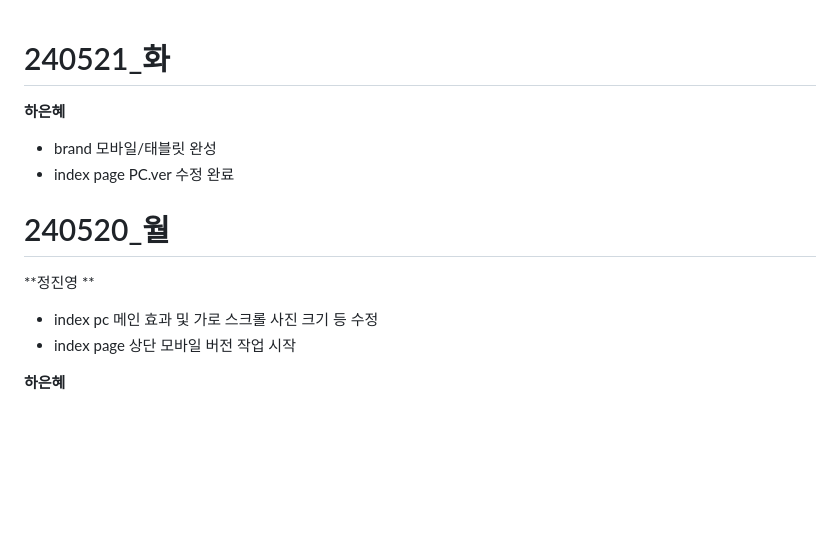
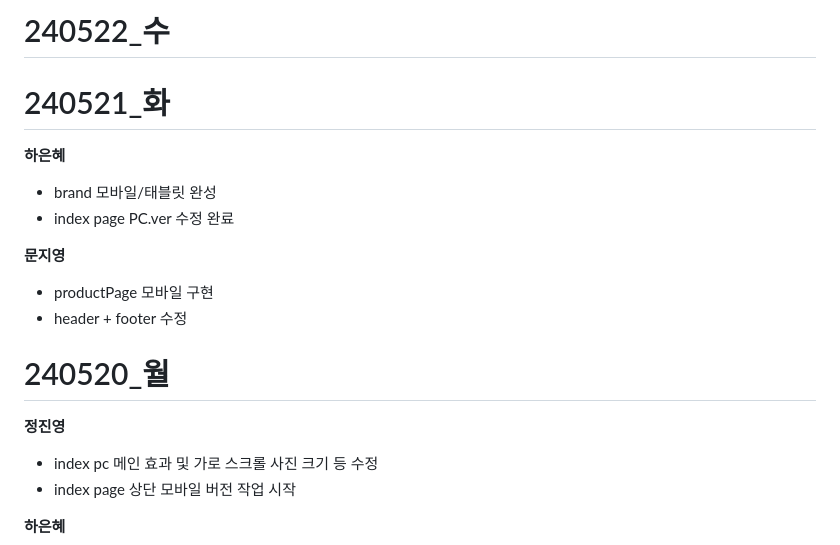
Before and after one commit to Javajo-Project/ADERERROR-PROJECT, a Markdown page: README.md, the part around the change. Rendered like a GitHub page; blank space fills up the shorter version.

Commit message:
240522-README-문지영

```diff
--- a/README.md
+++ b/README.md
@@ -1,10 +1,16 @@
+# 240522_수
+
 # 240521_화
 **하은혜**
 - brand 모바일/태블릿 완성
 - index page PC.ver 수정 완료
 
+**문지영**
+- productPage 모바일 구현
+- header + footer 수정
+
 # 240520_월
-**정진영 **
+**정진영**
 - index pc 메인 효과 및 가로 스크롤 사진 크기 등 수정
 - index page 상단 모바일 버전 작업 시작
 
```
